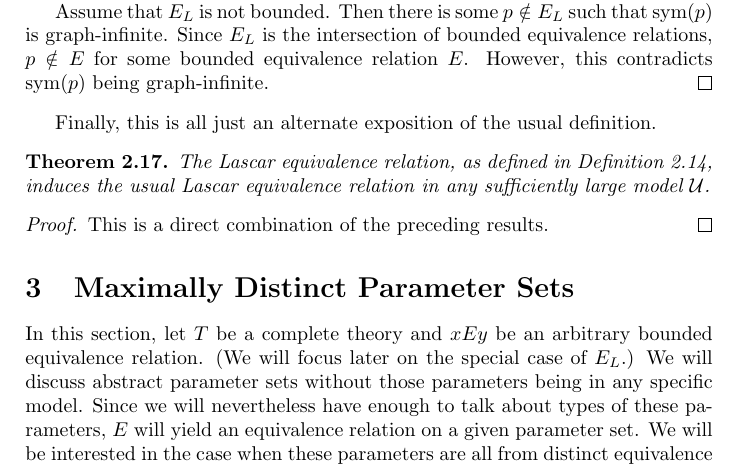
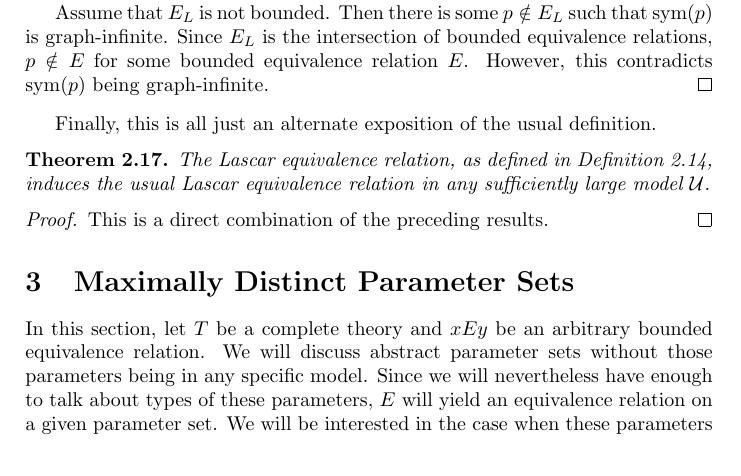
Before and after one commit to MikeHaskel/galois-lascar-exposition, a LaTeX document (galois-lascar-exposition.tex): part of page 4 of 7, cut so that both start at the same text. Compiled offline with pdfLaTeX.

Commit message:
removed an outdated sentence about content of the document

```diff
--- a/galois-lascar-exposition.tex
+++ b/galois-lascar-exposition.tex
@@ -301,14 +301,14 @@ definition.
 \section{Maximally Distinct Parameter Sets}
 
 In this section, let \(T\) be a complete theory and \(xEy\) be an
-arbitrary bounded equivalence relation.  (We will focus later on the
-special case of \(E_L\).)  We will discuss abstract parameter sets
-without those parameters being in any specific model.  Since we will
-nevertheless have enough to talk about types of these parameters,
-\(E\) will yield an equivalence relation on a given parameter set.  We
-will be interested in the case when these parameters are all from
-distinct equivalence classes.  The boundedness of \(E\) will allow us
-to extend elementarily any such parameter set into a maximal one.
+arbitrary bounded equivalence relation.  We will discuss abstract
+parameter sets without those parameters being in any specific model.
+Since we will nevertheless have enough to talk about types of these
+parameters, \(E\) will yield an equivalence relation on a given
+parameter set.  We will be interested in the case when these
+parameters are all from distinct equivalence classes.  The boundedness
+of \(E\) will allow us to extend elementarily any such parameter set
+into a maximal one.
 
 \begin{definition}
   A \defterm{parameter set} is a set \(C\) of fresh constant symbols,
```
